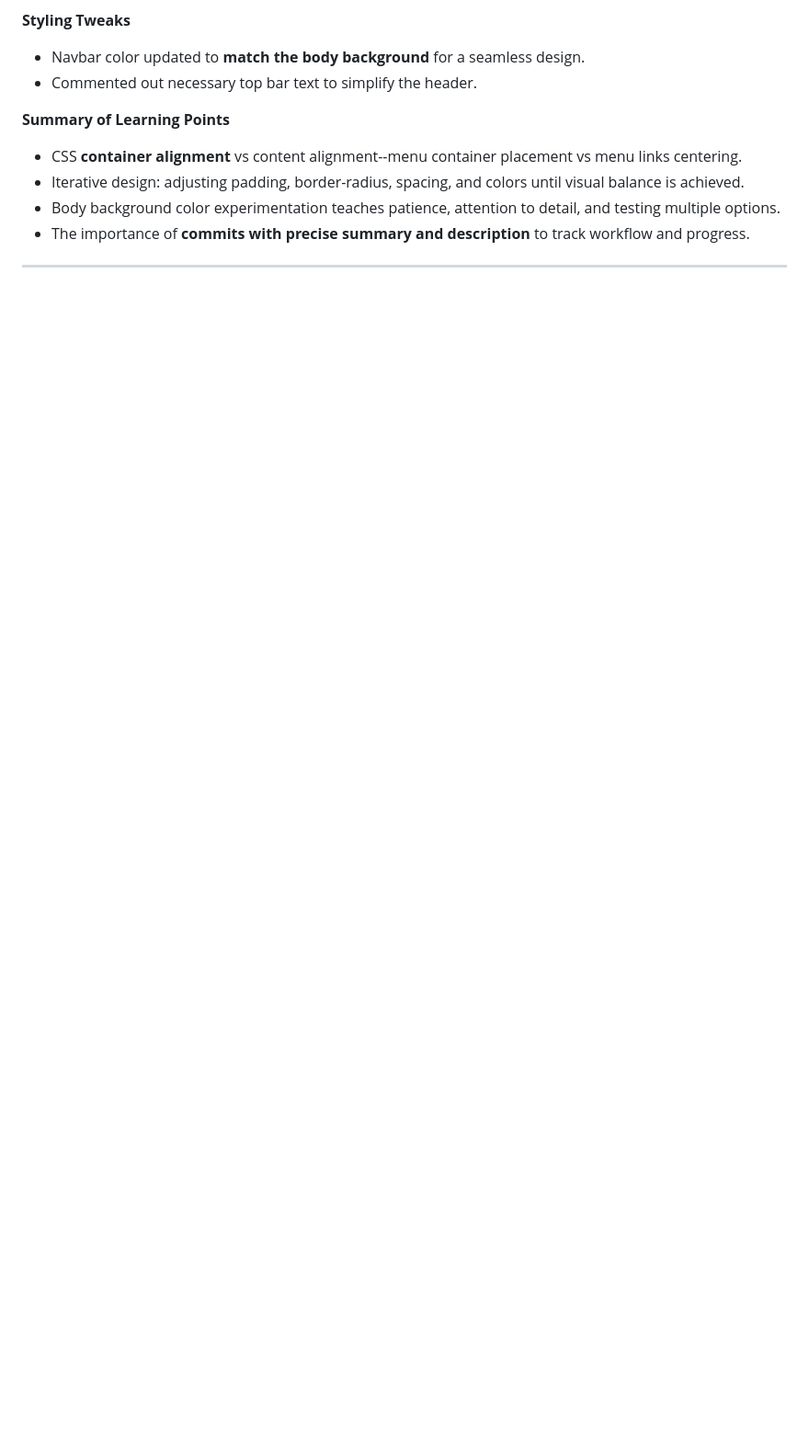
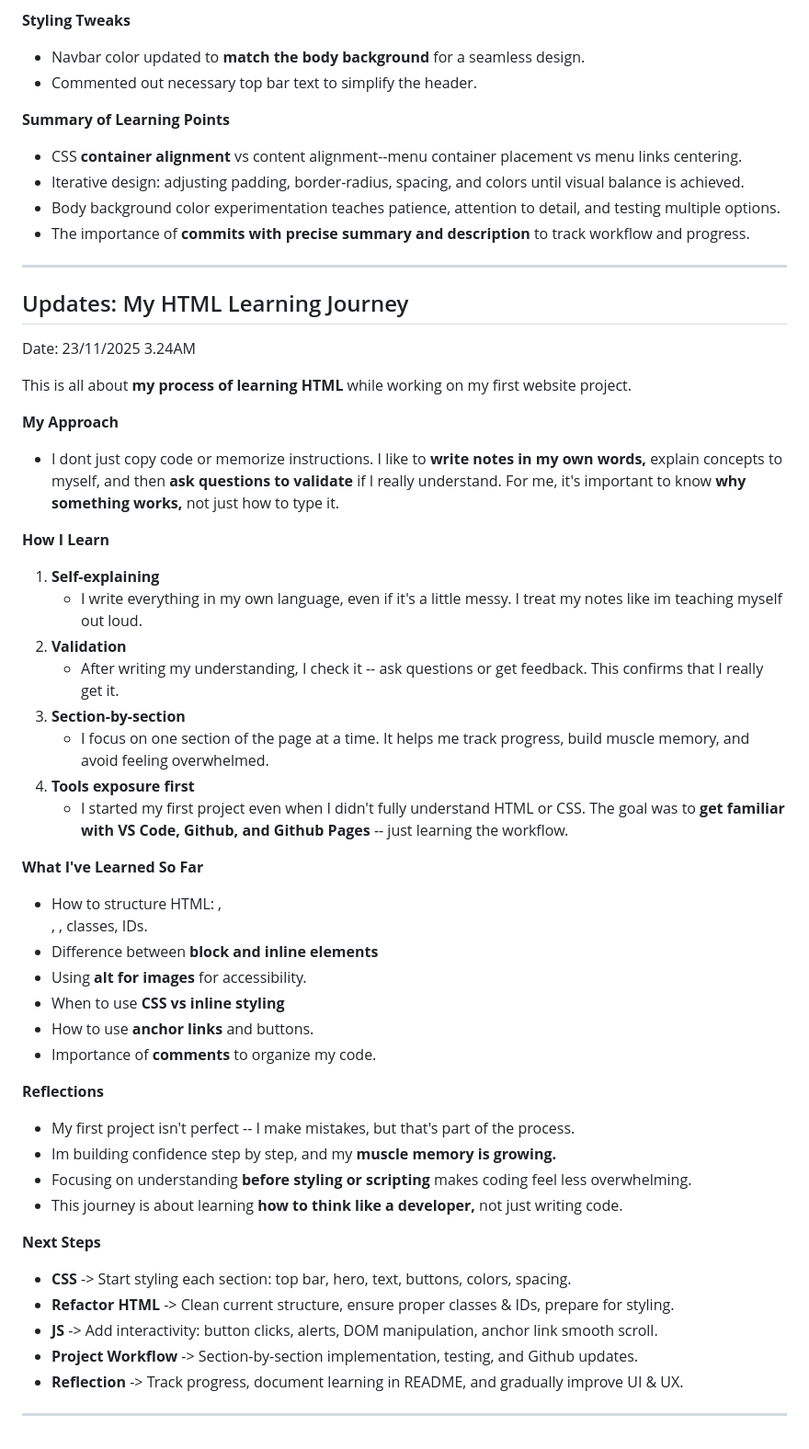
Before and after one commit to neyrainspace/my-first-website, a Markdown page: readme.md, the part around the change. Shown at 92% size. GitHub-like rendering; blank space fills up the shorter version.

Commit message:
Add README documenting HTML learning process and next steps
* Documented current  approach to learning HTML: self-explaining, section-by-section, validation.
* Listed key concepts learned so far: elements, classes, IDs, anchor links, buttons, alt, block vs inline, comments.
* Reflected on progress, mistakes, and learning mindset.
* Added Next Steps: CSS styling, HTML cleanup, JS interactivity, project workflow, ongoing reflection.

```diff
--- a/readme.md
+++ b/readme.md
@@ -85,3 +85,45 @@ Date: 21/11/2025 2.10AM
 - The importance of **commits with precise summary and description** to track workflow and progress.
 
 ---
+
+## Updates: My HTML Learning Journey
+
+Date: 23/11/2025 3.24AM
+
+This is all about **my process of learning HTML** while working on my first website project.
+
+**My Approach**
+- I dont just copy code or memorize instructions. I like to **write notes in my own words,** explain concepts to myself, and then **ask questions to validate** if I really understand. For me, it's important to know **why something works,** not just how to type it.
+
+**How I Learn**
+1. **Self-explaining**
+    - I write everything in my own language, even if it's a little messy. I treat my notes like im teaching myself out loud.
+2. **Validation**
+    - After writing my understanding, I check it -- ask questions or   get feedback. This confirms that I really get it.
+3. **Section-by-section**
+    - I focus on one section of the page at a time. It helps me track progress, build muscle memory, and avoid feeling overwhelmed.
+4. **Tools exposure first**
+    - I started my first project even when I didn't fully understand HTML or CSS. The goal was to **get familiar with VS Code, Github, and Github Pages** -- just learning the workflow.
+
+**What I've Learned So Far**
+- How to structure HTML: <section>, <div>, <nav>, classes, IDs.
+- Difference between **block and inline elements**
+- Using **alt for images** for accessibility.
+- When to use **CSS vs inline styling**
+- How to use **anchor links** and buttons.
+- Importance of **comments** to organize my code.
+
+**Reflections**
+- My first project isn't perfect -- I make mistakes, but that's part of the process.
+- Im building confidence step by step, and my **muscle memory is growing.**
+- Focusing on understanding **before styling or scripting** makes coding feel less overwhelming.
+- This journey is about learning **how to think like a developer,** not just writing code.
+
+**Next Steps**
+- **CSS** -> Start styling each section: top bar, hero, text, buttons, colors, spacing.
+- **Refactor HTML** -> Clean current structure, ensure proper classes & IDs, prepare for styling.
+- **JS** -> Add interactivity: button clicks, alerts, DOM manipulation, anchor link smooth scroll.
+- **Project Workflow** -> Section-by-section implementation, testing, and Github updates.
+- **Reflection** -> Track progress, document learning in README, and gradually improve UI & UX.
+
+---
```
